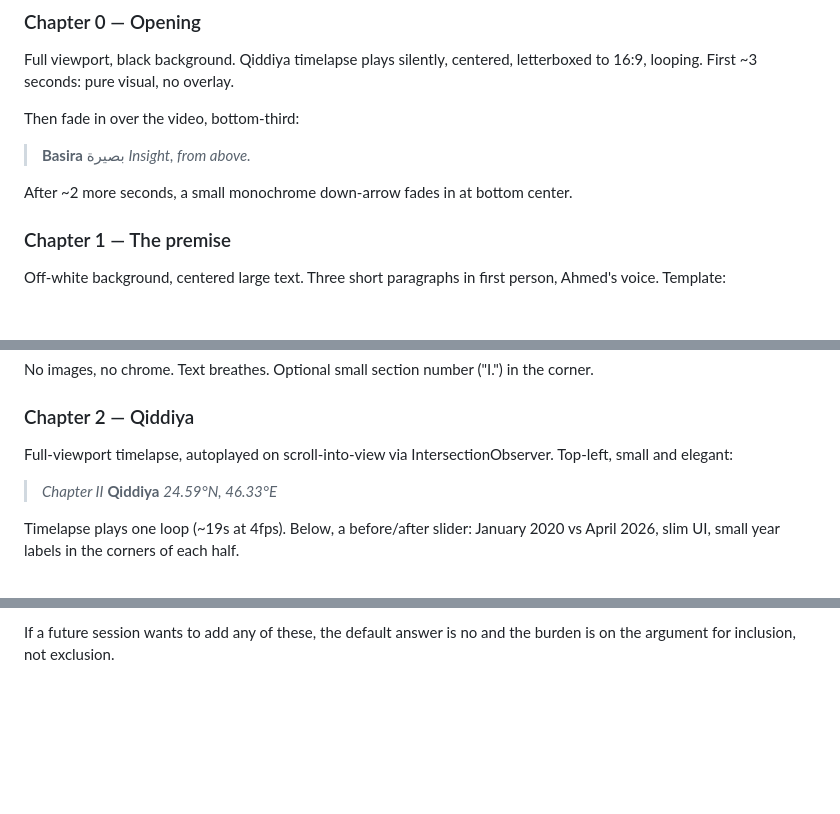
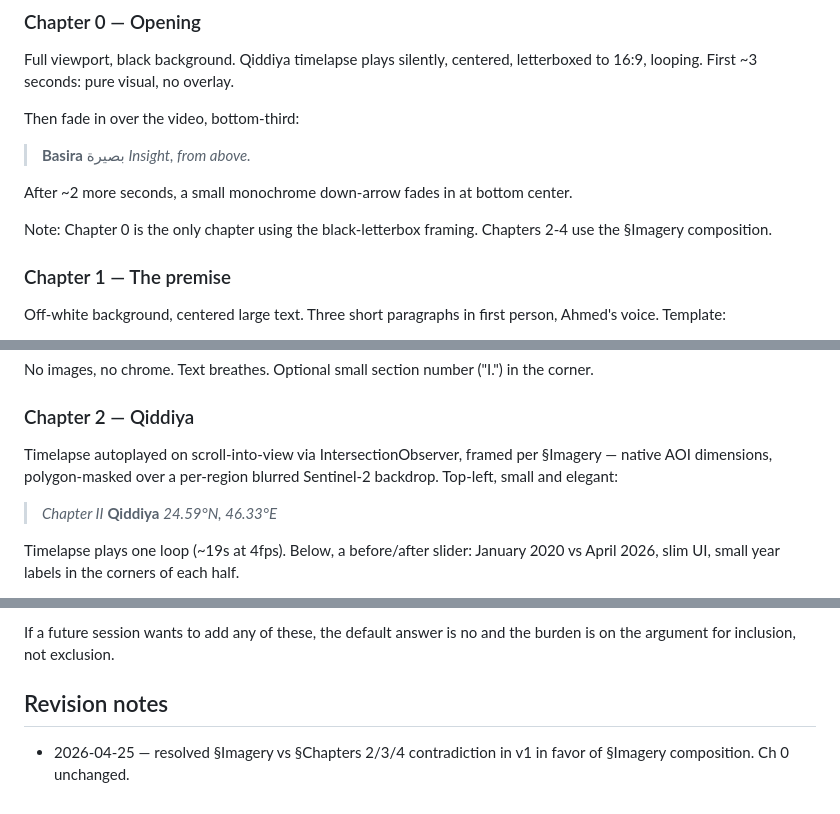
Before and after one commit to a7zain/basira, a Markdown page: docs/site_spec.md, 3 parts joined by grey strips. Drawn GitHub-style; blank space fills up the shorter version.

Commit message:
Resolve §Imagery vs §Chapter 2/3/4 framing contradiction in v1; §Imagery composition wins.
Co-Authored-By: Claude Opus 4.7 <noreply@anthropic.com>

```diff
--- a/docs/site_spec.md
+++ b/docs/site_spec.md
@@ -65,6 +65,8 @@ Then fade in over the video, bottom-third:
 
 After ~2 more seconds, a small monochrome down-arrow fades in at bottom center.
 
+Note: Chapter 0 is the only chapter using the black-letterbox framing. Chapters 2-4 use the §Imagery composition.
+
 ### Chapter 1 — The premise
 
 Off-white background, centered large text. Three short paragraphs in first person, Ahmed's voice. Template:
@@ -79,7 +81,7 @@ No images, no chrome. Text breathes. Optional small section number ("I.") in the
 
 ### Chapter 2 — Qiddiya
 
-Full-viewport timelapse, autoplayed on scroll-into-view via IntersectionObserver. Top-left, small and elegant:
+Timelapse autoplayed on scroll-into-view via IntersectionObserver, framed per §Imagery — native AOI dimensions, polygon-masked over a per-region blurred Sentinel-2 backdrop. Top-left, small and elegant:
 
 > *Chapter II*
 > **Qiddiya**
@@ -251,3 +253,7 @@ Non-exhaustive list of things that will not be added to the main cinematic scrol
 - Any CTA other than the two exit-ramp links at the end of Chapter 5
 
 If a future session wants to add any of these, the default answer is no and the burden is on the argument for inclusion, not exclusion.
+
+## Revision notes
+
+- 2026-04-25 — resolved §Imagery vs §Chapters 2/3/4 contradiction in v1 in favor of §Imagery composition. Ch 0 unchanged.
```
Also changed, not shown: other parts of docs/site_spec.md (+1 -1 lines).
